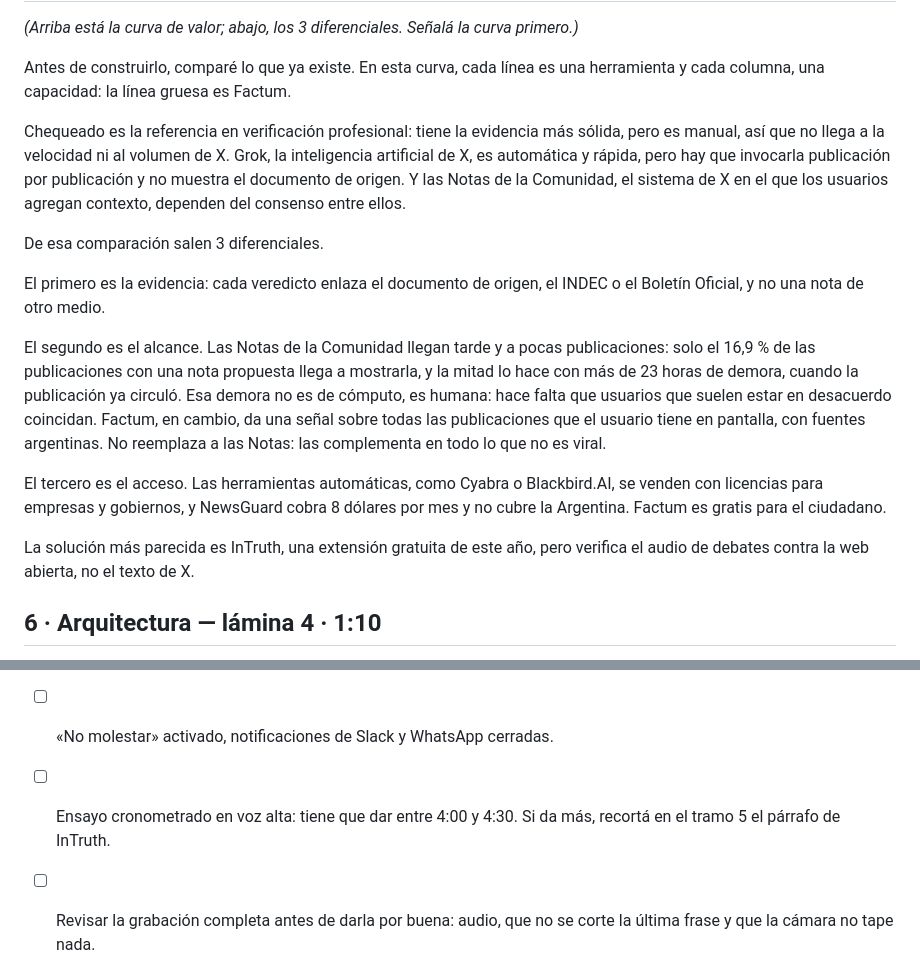
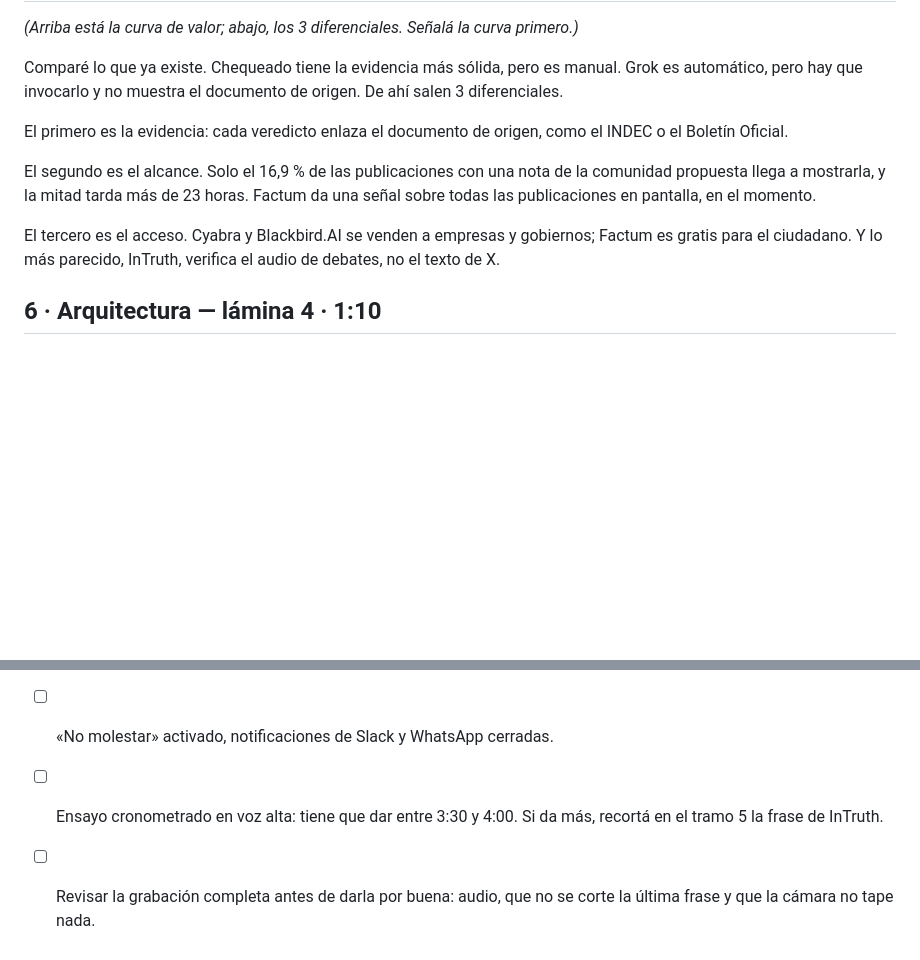
Before and after one commit to martinnbejarano/PFI-Wiki, a Markdown page: presentacion/videos/01-problema-y-propuesta.md, 2 parts joined by grey strips. Drawn GitHub-style; blank space fills up the shorter version.

Commit message:
Acortar el tramo de competencia del video 1
De 1:40 a 1:05: se saca la lectura detallada de la curva y se dejan los
3 diferenciales con el dato de las Notas. El video queda en unos 3:40.

Co-Authored-By: Claude Opus 5.5 <noreply@anthropic.com>

```diff
--- a/presentacion/videos/01-problema-y-propuesta.md
+++ b/presentacion/videos/01-problema-y-propuesta.md
@@ -63,34 +63,20 @@ comprobarlo.
 
 *(Arriba está la curva de valor; abajo, los 3 diferenciales. Señalá la curva primero.)*
 
-Antes de construirlo, comparé lo que ya existe. En esta curva, cada línea es una
-herramienta y cada columna, una capacidad: la línea gruesa es Factum.
+Comparé lo que ya existe. Chequeado tiene la evidencia más sólida, pero es manual. Grok
+es automático, pero hay que invocarlo y no muestra el documento de origen. De ahí salen 3
+diferenciales.
 
-Chequeado es la referencia en verificación profesional: tiene la evidencia más sólida,
-pero es manual, así que no llega a la velocidad ni al volumen de X. Grok, la inteligencia
-artificial de X, es automática y rápida, pero hay que invocarla publicación por
-publicación y no muestra el documento de origen. Y las Notas de la Comunidad, el sistema
-de X en el que los usuarios agregan contexto, dependen del consenso entre ellos.
+El primero es la evidencia: cada veredicto enlaza el documento de origen, como el INDEC o
+el Boletín Oficial.
 
-De esa comparación salen 3 diferenciales.
+El segundo es el alcance. Solo el 16,9 % de las publicaciones con una nota de la comunidad
+propuesta llega a mostrarla, y la mitad tarda más de 23 horas. Factum da una señal sobre
+todas las publicaciones en pantalla, en el momento.
 
-El primero es la evidencia: cada veredicto enlaza el documento de origen, el INDEC o el
-Boletín Oficial, y no una nota de otro medio.
-
-El segundo es el alcance. Las Notas de la Comunidad llegan tarde y a pocas publicaciones:
-solo el 16,9 % de las publicaciones con una nota propuesta llega a mostrarla, y la mitad lo
-hace con más de 23 horas de demora, cuando la publicación ya circuló. Esa demora no es de
-cómputo, es humana: hace falta que usuarios que suelen estar en desacuerdo coincidan.
-Factum, en cambio, da una señal sobre todas las publicaciones que el usuario tiene en
-pantalla, con fuentes argentinas. No reemplaza a las Notas: las complementa en todo lo que
-no es viral.
-
-El tercero es el acceso. Las herramientas automáticas, como Cyabra o Blackbird.AI, se
-venden con licencias para empresas y gobiernos, y NewsGuard cobra 8 dólares por mes y no
-cubre la Argentina. Factum es gratis para el ciudadano.
-
-La solución más parecida es InTruth, una extensión gratuita de este año, pero verifica el
-audio de debates contra la web abierta, no el texto de X.
+El tercero es el acceso. Cyabra y Blackbird.AI se venden a empresas y gobiernos; Factum
+es gratis para el ciudadano. Y lo más parecido, InTruth, verifica el audio de debates, no
+el texto de X.
 
 ## 6 · Arquitectura — lámina 4 · 1:10
 
@@ -129,7 +115,7 @@ En el próximo video lo muestro funcionando sobre X.
 - [ ] Cámara chica abajo a la derecha, sin tapar texto de las láminas 3 y 4 (probarlo
       antes en esas 2).
 - [ ] «No molestar» activado, notificaciones de Slack y WhatsApp cerradas.
-- [ ] Ensayo cronometrado en voz alta: tiene que dar entre 4:00 y 4:30. Si da más,
-      recortá en el tramo 5 el párrafo de InTruth.
+- [ ] Ensayo cronometrado en voz alta: tiene que dar entre 3:30 y 4:00. Si da más,
+      recortá en el tramo 5 la frase de InTruth.
 - [ ] Revisar la grabación completa antes de darla por buena: audio, que no se corte
       la última frase y que la cámara no tape nada.
```
Also changed, not shown: other parts of presentacion/videos/01-problema-y-propuesta.md (+5 -5 lines).
